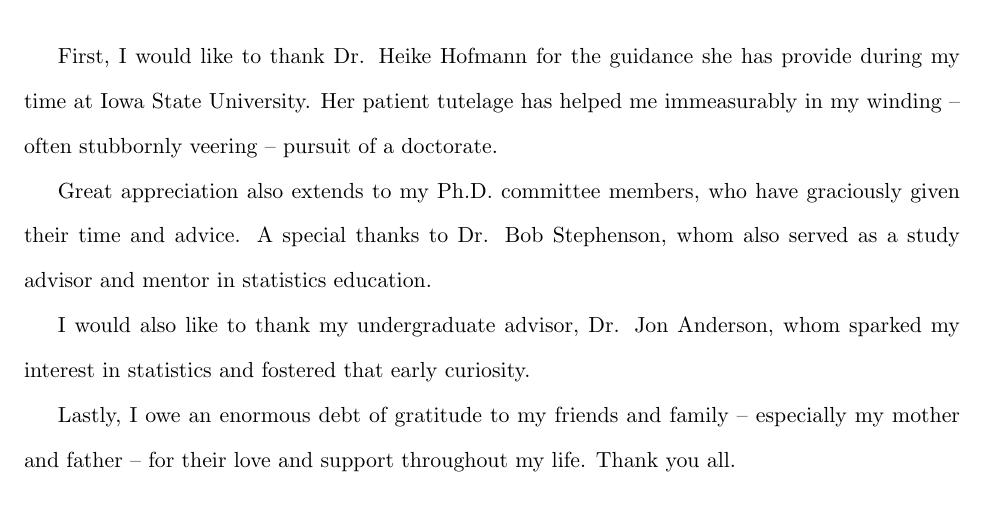
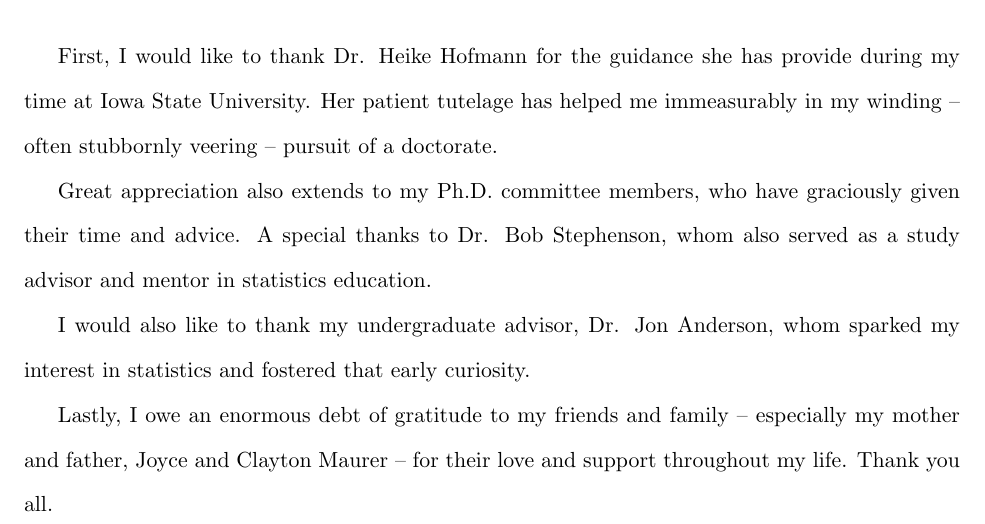
Before and after one commit to kmaurer/ThesisWriteup, a LaTeX thesis (thesis.tex, which reads Preface/acknowl.tex): part of page 11 of 133, cut so that both start at the same text. Compiled offline with pdfLaTeX.

Commit message:
formatting edits

```diff
--- a/Preface/acknowl.tex
+++ b/Preface/acknowl.tex
@@ -6,4 +6,4 @@ Great appreciation also extends to my Ph.D. committee members, who have gracious
 
 I would also like to thank my undergraduate advisor, Dr. Jon Anderson, whom sparked my interest in statistics and fostered that early curiosity.
 
-Lastly, I owe an enormous debt of gratitude to my friends and family -- especially my mother and father -- for their love and support throughout my life. Thank you all.
+Lastly, I owe an enormous debt of gratitude to my friends and family -- especially my mother and father, Joyce and Clayton Maurer -- for their love and support throughout my life. Thank you all.
```
Also changed, not shown: Preface/titlepage.tex (+1 -1 lines), 5 other files.
